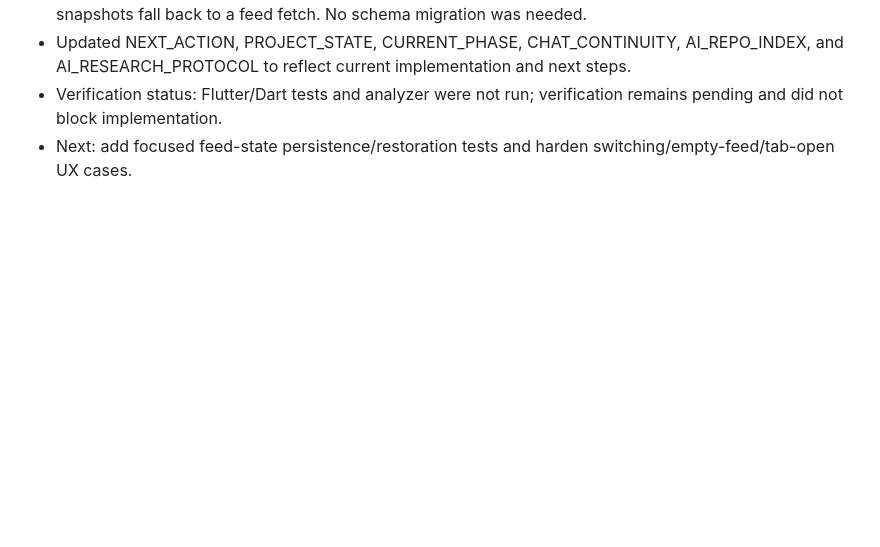
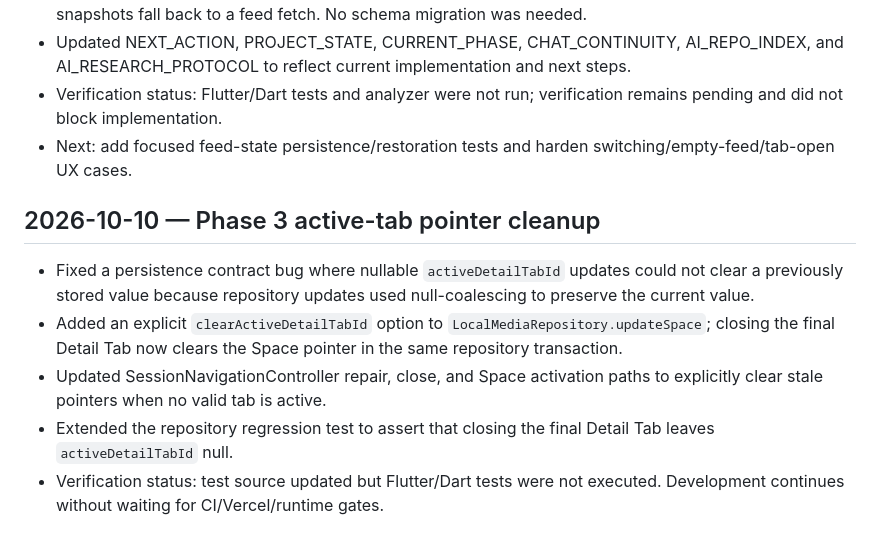
Before and after one commit to Rilan-Dev/Gif-Play-Flutter, a Markdown page: docs/project-control/WORKLOG.md, the part around the change. GitHub-like rendering; blank space fills up the shorter version.

Commit message:
Record Phase 3 active-tab persistence fix

```diff
--- a/docs/project-control/WORKLOG.md
+++ b/docs/project-control/WORKLOG.md
@@ -98,3 +98,11 @@
 - Updated NEXT_ACTION, PROJECT_STATE, CURRENT_PHASE, CHAT_CONTINUITY, AI_REPO_INDEX, and AI_RESEARCH_PROTOCOL to reflect current implementation and next steps.
 - Verification status: Flutter/Dart tests and analyzer were not run; verification remains pending and did not block implementation.
 - Next: add focused feed-state persistence/restoration tests and harden switching/empty-feed/tab-open UX cases.
+
+
+## 2026-10-10 — Phase 3 active-tab pointer cleanup
+- Fixed a persistence contract bug where nullable `activeDetailTabId` updates could not clear a previously stored value because repository updates used null-coalescing to preserve the current value.
+- Added an explicit `clearActiveDetailTabId` option to `LocalMediaRepository.updateSpace`; closing the final Detail Tab now clears the Space pointer in the same repository transaction.
+- Updated SessionNavigationController repair, close, and Space activation paths to explicitly clear stale pointers when no valid tab is active.
+- Extended the repository regression test to assert that closing the final Detail Tab leaves `activeDetailTabId` null.
+- Verification status: test source updated but Flutter/Dart tests were not executed. Development continues without waiting for CI/Vercel/runtime gates.
```
